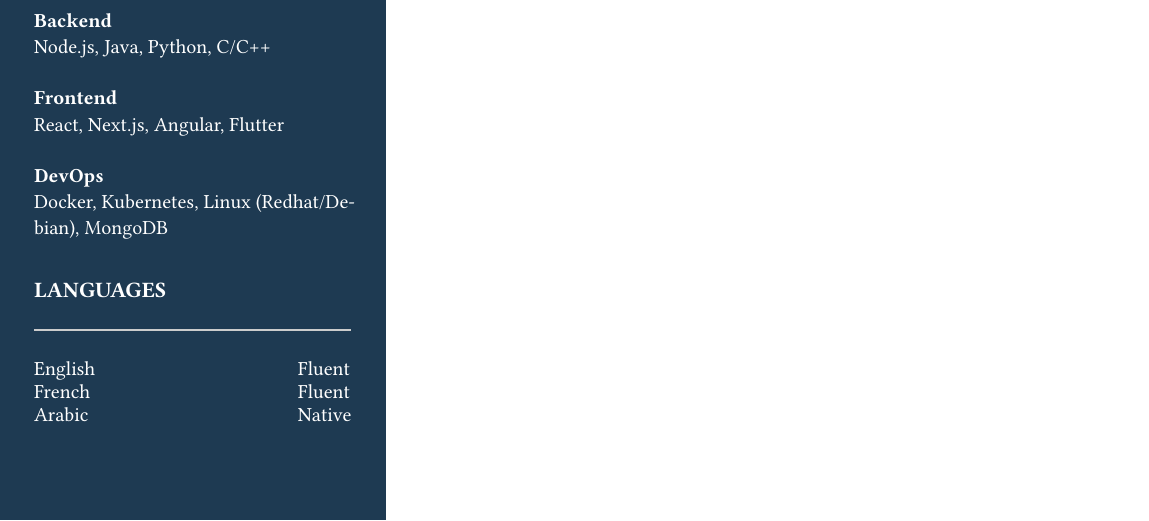
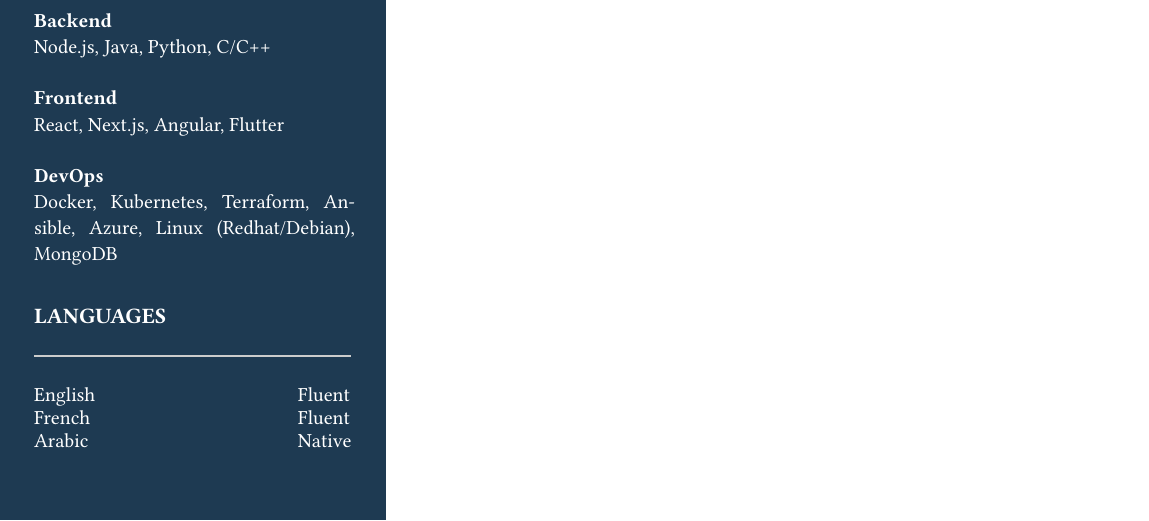
Before and after one commit to Koussay-Akchi/resume, a Typst document (resume.en.typ): part of page 2 of 2, cut so that both start at the same text. Compiled offline with Typst 0.15; a missing font is replaced by an installed copy or a similar font.

Commit message:
terraform, ansible, azure

```diff
--- a/resume.en.typ
+++ b/resume.en.typ
@@ -58,7 +58,7 @@
   React, Next.js, Angular, Flutter \
   #v(0.25cm)
   #text(weight: "bold")[DevOps] \
-  Docker, Kubernetes, Linux (Redhat/Debian), MongoDB
+  Docker, Kubernetes, Terraform, Ansible, Azure, Linux (Redhat/Debian), MongoDB
 
   #sidebar-heading("LANGUAGES")
   #grid(
```
Also changed, not shown: resume.fr.typ (+1 -1 lines), output/koussay_akchi_cv_english.pdf, output/koussay_akchi_cv_francais.pdf.
